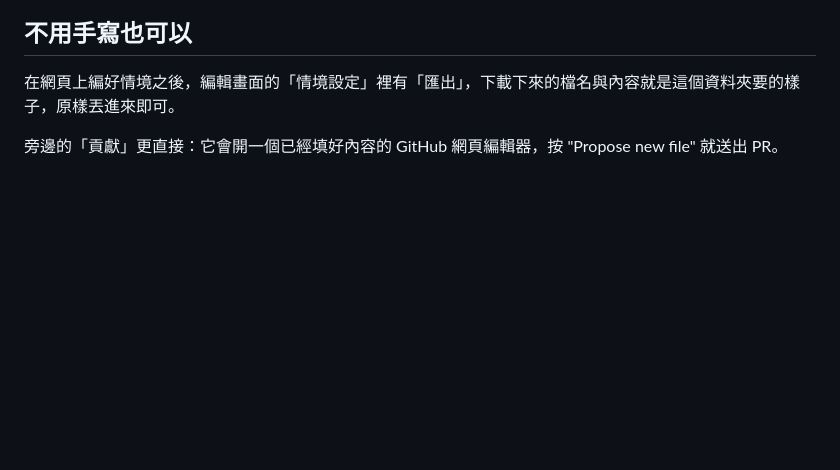
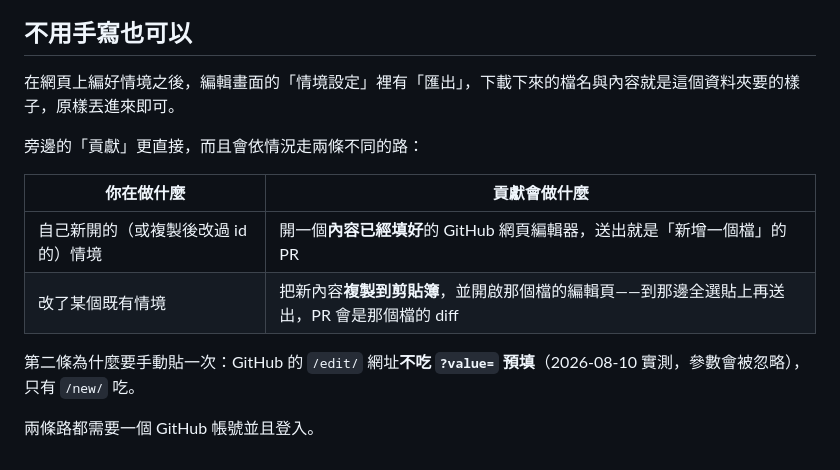
Before and after one commit to cooldongdong/ems-scene-player, a Markdown page: scenarios/README.md, the part around the change. Drawn GitHub-style; blank space fills up the shorter version.

Commit message:
scenarios/README 補上貢獻的兩條路
原本只寫「開一個填好內容的編輯器」，那只對新增成立。修正那條要手動貼一次，
理由（/edit/ 不吃 ?value=）也寫進去，免得下一個人以為是漏做的。

Co-Authored-By: Claude Opus 5 <noreply@anthropic.com>

```diff
--- a/scenarios/README.md
+++ b/scenarios/README.md
@@ -79,4 +79,13 @@
 
 在網頁上編好情境之後，編輯畫面的「情境設定」裡有「匯出」，下載下來的檔名與內容就是這個資料夾要的樣子，原樣丟進來即可。
 
-旁邊的「貢獻」更直接：它會開一個已經填好內容的 GitHub 網頁編輯器，按 "Propose new file" 就送出 PR。
+旁邊的「貢獻」更直接，而且會依情況走兩條不同的路：
+
+| 你在做什麼 | 貢獻會做什麼 |
+|---|---|
+| 自己新開的（或複製後改過 id 的）情境 | 開一個**內容已經填好**的 GitHub 網頁編輯器，送出就是「新增一個檔」的 PR |
+| 改了某個既有情境 | 把新內容**複製到剪貼簿**，並開啟那個檔的編輯頁——到那邊全選貼上再送出，PR 會是那個檔的 diff |
+
+第二條為什麼要手動貼一次：GitHub 的 `/edit/` 網址**不吃 `?value=` 預填**（2026-08-10 實測，參數會被忽略），只有 `/new/` 吃。
+
+兩條路都需要一個 GitHub 帳號並且登入。
```
